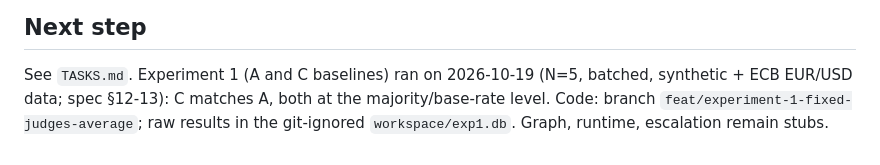
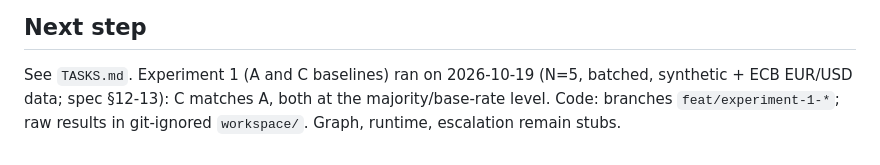
Before and after one commit to RoyHermit/dynamic-judge-network, a Markdown page: .ai/memory/CURRENT_STATE.md, the part around the change. Rendered like a GitHub page.

Commit message:
docs: CURRENT_STATEを60行以内に収める
Co-Authored-By: Claude Sonnet 5.5 <noreply@anthropic.com>

```diff
--- a/.ai/memory/CURRENT_STATE.md
+++ b/.ai/memory/CURRENT_STATE.md
@@ -57,5 +57,4 @@ No commits to `main`; push is human-only.
 See `TASKS.md`. Experiment 1 (A and C baselines) ran on 2026-10-19 (N=5, batched,
 synthetic + ECB EUR/USD data; spec §12-13): C matches A, both at the
 majority/base-rate level.
-Code: branch `feat/experiment-1-fixed-judges-average`; raw results in the
-git-ignored `workspace/exp1.db`. Graph, runtime, escalation remain stubs.
+Code: branches `feat/experiment-1-*`; raw results in git-ignored `workspace/`. Graph, runtime, escalation remain stubs.
```
